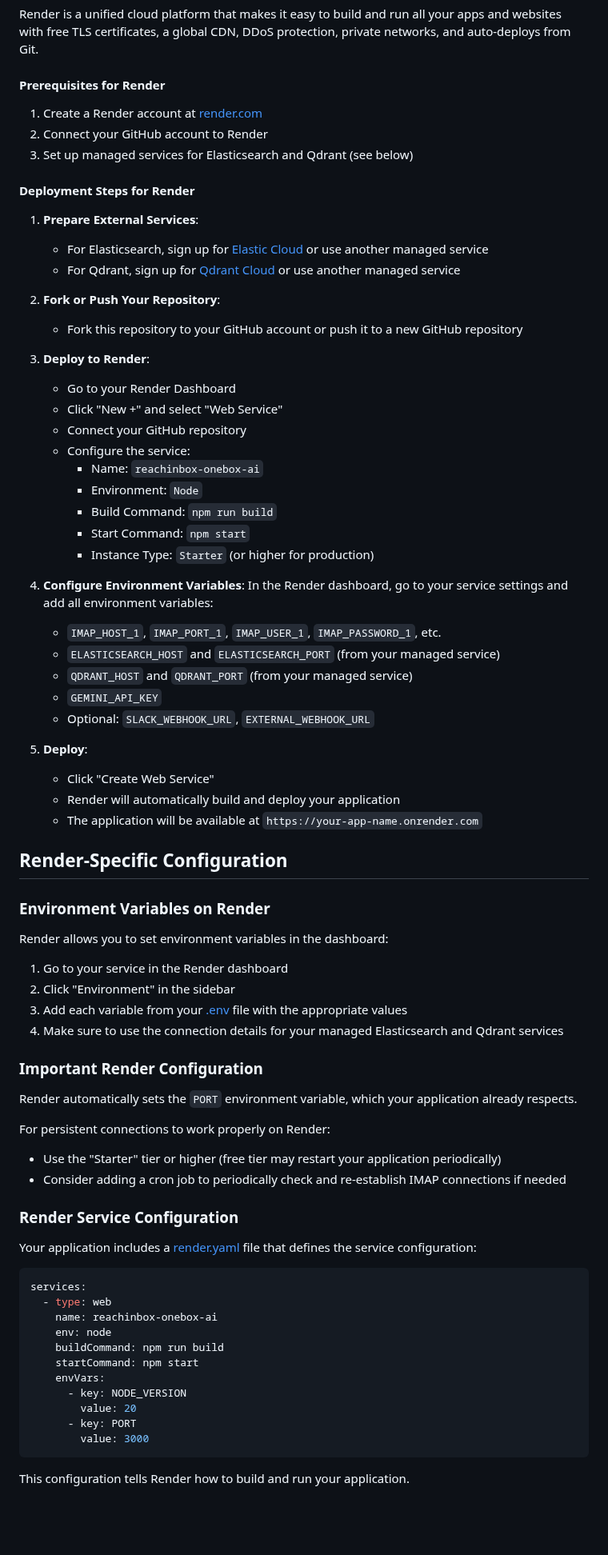
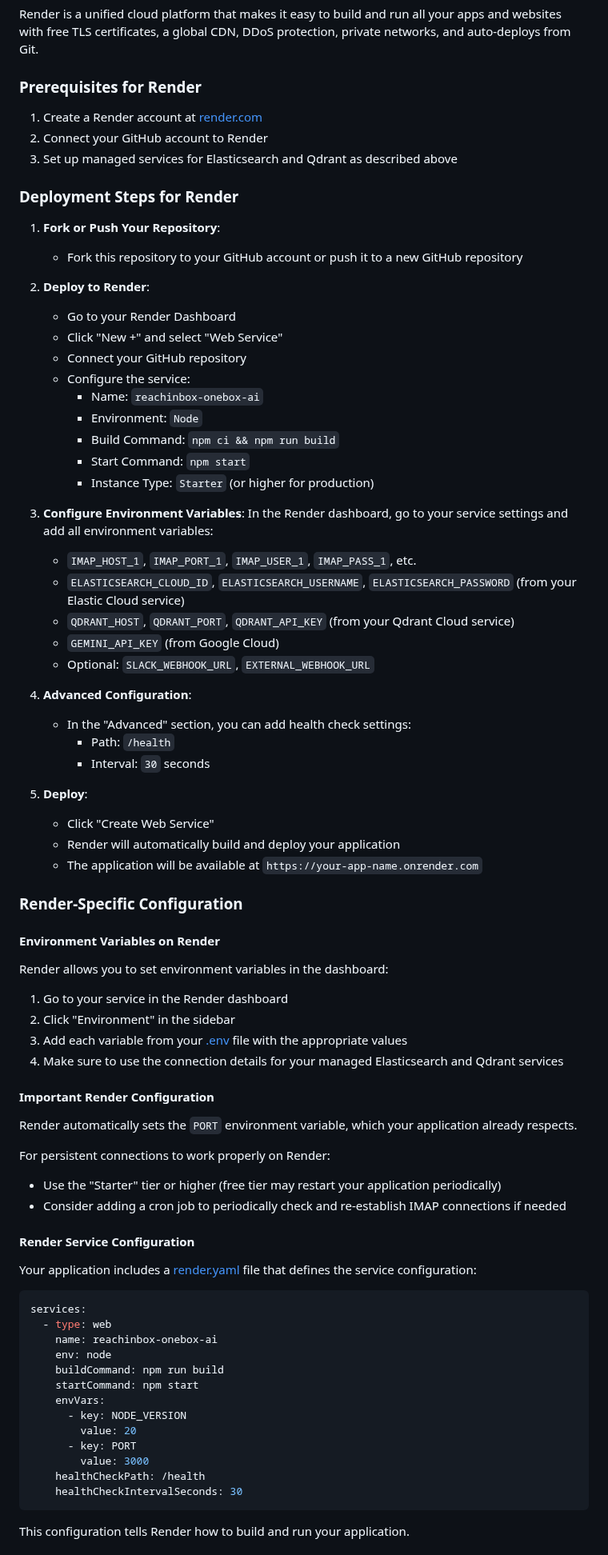
Before and after one commit to Bharadwaj204/ReachInbox-Onebox-AI, a Markdown page: DEPLOYMENT.md, the part around one of its changes. Shown at 80% size. Drawn GitHub-style; blank space fills up the shorter version.

Commit message:
Update deployment guide with detailed Render deployment instructions and cloud service configurations

````diff
--- a/DEPLOYMENT.md
+++ b/DEPLOYMENT.md
@@ -92,48 +77,49 @@ If you prefer to use Docker:
 
 Render is a unified cloud platform that makes it easy to build and run all your apps and websites with free TLS certificates, a global CDN, DDoS protection, private networks, and auto-deploys from Git.
 
-#### Prerequisites for Render
+### Prerequisites for Render
 
 1. Create a Render account at [render.com](https://render.com)
 2. Connect your GitHub account to Render
-3. Set up managed services for Elasticsearch and Qdrant (see below)
+3. Set up managed services for Elasticsearch and Qdrant as described above
 
-#### Deployment Steps for Render
+### Deployment Steps for Render
 
-1. **Prepare External Services**:
-   - For Elasticsearch, sign up for [Elastic Cloud](https://cloud.elastic.co/) or use another managed service
-   - For Qdrant, sign up for [Qdrant Cloud](https://qdrant.tech/cloud/) or use another managed service
-
-2. **Fork or Push Your Repository**:
+1. **Fork or Push Your Repository**:
    - Fork this repository to your GitHub account or push it to a new GitHub repository
 
-3. **Deploy to Render**:
+2. **Deploy to Render**:
    - Go to your Render Dashboard
    - Click "New +" and select "Web Service"
    - Connect your GitHub repository
    - Configure the service:
      - Name: `reachinbox-onebox-ai`
      - Environment: `Node`
-     - Build Command: `npm run build`
+     - Build Command: `npm ci && npm run build`
      - Start Command: `npm start`
      - Instance Type: `Starter` (or higher for production)
 
-4. **Configure Environment Variables**:
+3. **Configure Environment Variables**:
    In the Render dashboard, go to your service settings and add all environment variables:
-   - `IMAP_HOST_1`, `IMAP_PORT_1`, `IMAP_USER_1`, `IMAP_PASSWORD_1`, etc.
-   - `ELASTICSEARCH_HOST` and `ELASTICSEARCH_PORT` (from your managed service)
-   - `QDRANT_HOST` and `QDRANT_PORT` (from your managed service)
-   - `GEMINI_API_KEY`
+   - `IMAP_HOST_1`, `IMAP_PORT_1`, `IMAP_USER_1`, `IMAP_PASS_1`, etc.
+   - `ELASTICSEARCH_CLOUD_ID`, `ELASTICSEARCH_USERNAME`, `ELASTICSEARCH_PASSWORD` (from your Elastic Cloud service)
+   - `QDRANT_HOST`, `QDRANT_PORT`, `QDRANT_API_KEY` (from your Qdrant Cloud service)
+   - `GEMINI_API_KEY` (from Google Cloud)
    - Optional: `SLACK_WEBHOOK_URL`, `EXTERNAL_WEBHOOK_URL`
+
+4. **Advanced Configuration**:
+   - In the "Advanced" section, you can add health check settings:
+     - Path: `/health`
+     - Interval: `30` seconds
 
 5. **Deploy**:
    - Click "Create Web Service"
    - Render will automatically build and deploy your application
    - The application will be available at `https://your-app-name.onrender.com`
 
-## Render-Specific Configuration
+### Render-Specific Configuration
 
-### Environment Variables on Render
+#### Environment Variables on Render
 
 Render allows you to set environment variables in the dashboard:
 1. Go to your service in the Render dashboard
@@ -141,7 +127,7 @@ Render allows you to set environment variables in the dashboard:
 3. Add each variable from your [.env](file:///C:/Users/91939/Desktop/onebox/.env) file with the appropriate values
 4. Make sure to use the connection details for your managed Elasticsearch and Qdrant services
 
-### Important Render Configuration
+#### Important Render Configuration
 
 Render automatically sets the `PORT` environment variable, which your application already respects.
 
@@ -149,7 +135,7 @@ For persistent connections to work properly on Render:
 - Use the "Starter" tier or higher (free tier may restart your application periodically)
 - Consider adding a cron job to periodically check and re-establish IMAP connections if needed
 
-### Render Service Configuration
+#### Render Service Configuration
 
 Your application includes a [render.yaml](file:///C:/Users/91939/Desktop/onebox/render.yaml) file that defines the service configuration:
 
@@ -165,6 +151,8 @@ services:
         value: 20
       - key: PORT
         value: 3000
+    healthCheckPath: /health
+    healthCheckIntervalSeconds: 30
 ```
 
 This configuration tells Render how to build and run your application.
````
Also changed, not shown: other parts of DEPLOYMENT.md (+71 -76 lines).
